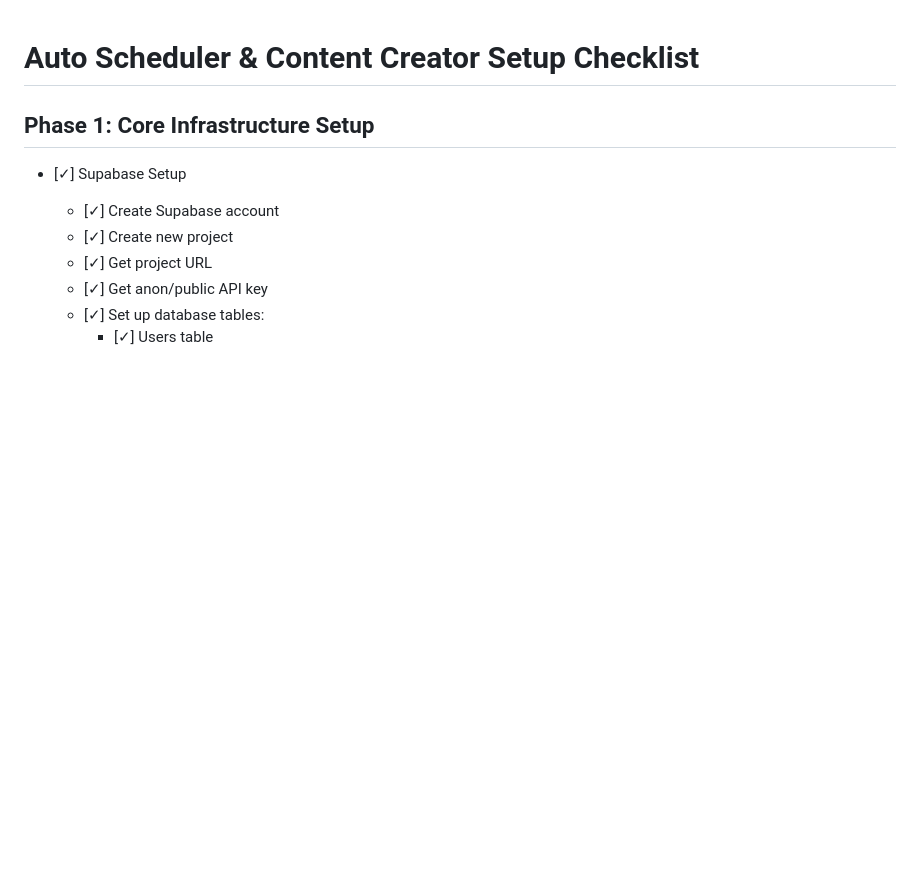
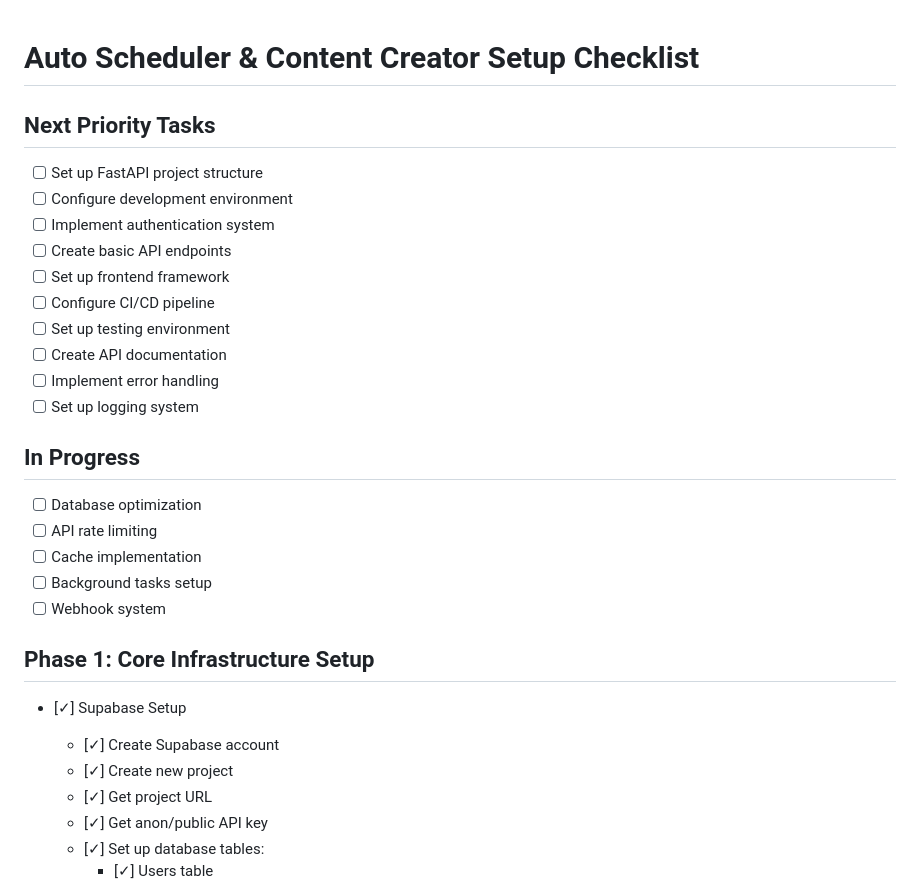
Before and after one commit to AAhmed-SD/Auto-scheduler-and-content-creator, a Markdown page: docs/setup_checklist.md, the part around the change. Rendered like a GitHub page; blank space fills up the shorter version.

Commit message:
docs: Reorganize setup checklist with priority tasks at the top

```diff
--- a/docs/setup_checklist.md
+++ b/docs/setup_checklist.md
@@ -1,4 +1,23 @@
 # Auto Scheduler & Content Creator Setup Checklist
+
+## Next Priority Tasks
+- [ ] Set up FastAPI project structure
+- [ ] Configure development environment
+- [ ] Implement authentication system
+- [ ] Create basic API endpoints
+- [ ] Set up frontend framework
+- [ ] Configure CI/CD pipeline
+- [ ] Set up testing environment
+- [ ] Create API documentation
+- [ ] Implement error handling
+- [ ] Set up logging system
+
+## In Progress
+- [ ] Database optimization
+- [ ] API rate limiting
+- [ ] Cache implementation
+- [ ] Background tasks setup
+- [ ] Webhook system
 
 ## Phase 1: Core Infrastructure Setup
 - [✓] Supabase Setup
```
